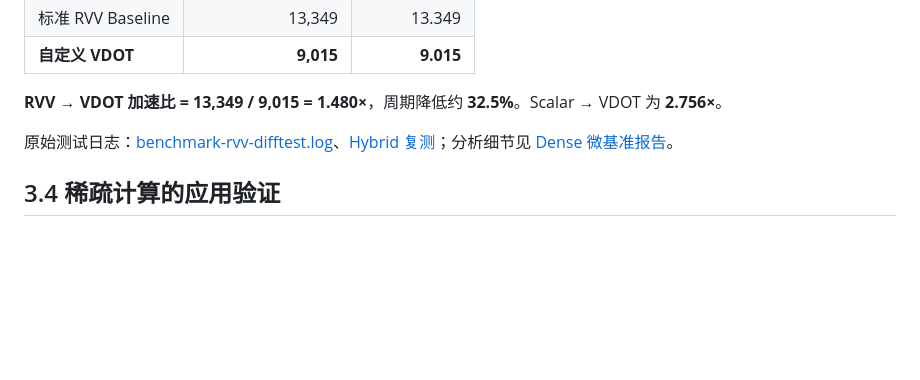
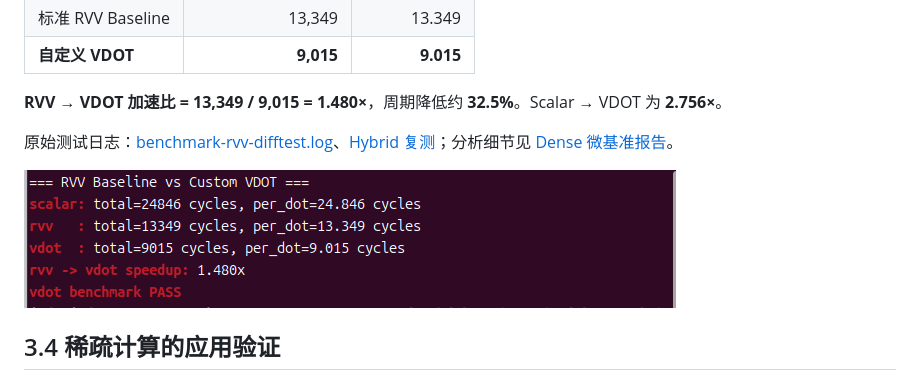
Before and after one commit to Jade0x13157A6/cie2026-xiangshan-vdot, a Markdown page: docs/STAGE3_REPORT.md, the part around the change. Rendered like a GitHub page; pictures changed too: results/stage3/rvv_vdot_benchmark.png (added); blank space fills up the shorter version.

Commit message:
Add verification screenshots to stage reports

```diff
--- a/docs/STAGE3_REPORT.md
+++ b/docs/STAGE3_REPORT.md
@@ -51,6 +51,8 @@ Baseline 与自定义指令的四种输入均得到一致结果：`120`、`−12
 
 原始测试日志：[benchmark-rvv-difftest.log](../results/benchmark-rvv-difftest.log)、[Hybrid 复测](../results/hybrid/benchmark-rvv-difftest.log)；分析细节见 [Dense 微基准报告](RESULTS.md)。
 
+![RVV Baseline 与自定义 VDOT 的性能基准输出](../results/stage3/rvv_vdot_benchmark.png)
+
 ## 3.4 稀疏计算的应用验证
 
 工程在 Dense VDOT 之外实现了共享乘法器的 2:4 稀疏 VDOT，并用于 **64→32→10 的 INT8 MLP**，共测试 32 个样本。32/32 结果与 Python INT8 参考预测一致，31/32 分类正确，Difftest 正常结束。比较同一轮应用的两种累加方法：
```
Also changed, not shown: docs/STAGE1_REPORT.md (+2 -0 lines), docs/STAGE2_REPORT.md (+2 -0 lines), results/stage1/hello_xiangshan.png (added), results/stage2/vdot_functional_tests.png (added), 3 other files.
